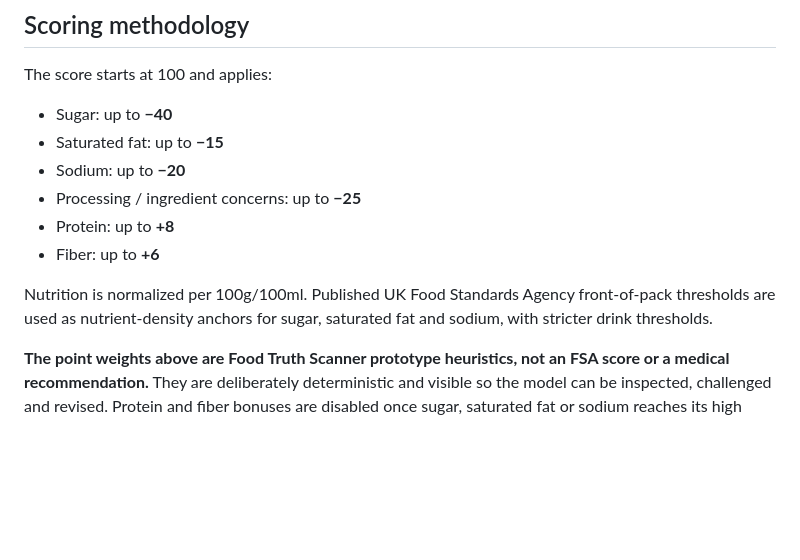
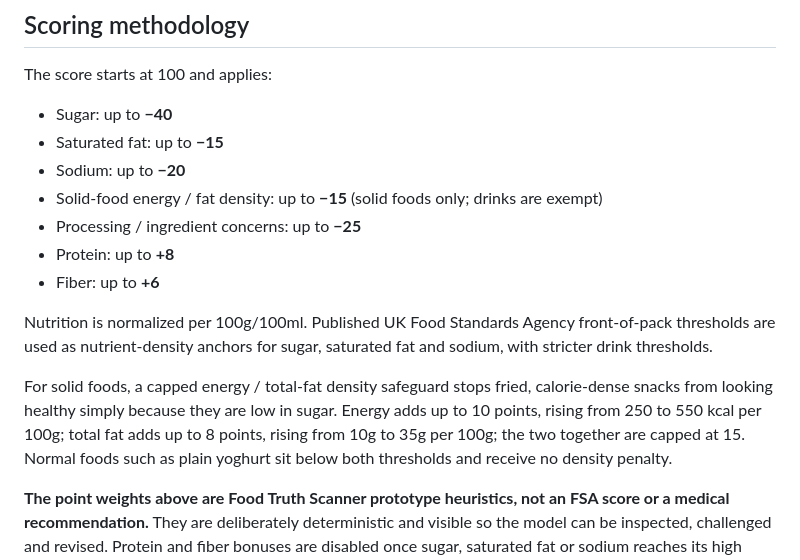
Before and after one commit to vedantm1049/food-truth-scanner, a Markdown page: README.md, the part around the change. Rendered like a GitHub page; blank space fills up the shorter version.

Commit message:
Add the solid-food density penalty to the README's scoring breakdown
scoring.js and the in-app methodology sheet apply a capped energy / total-fat
density penalty of up to 15 points to solid foods, but the README's list of
score inputs left it out. The README now lists it, with the thresholds as
coded: energy up to 10 points from 250 to 550 kcal per 100g, total fat up to
8 points from 10g to 35g per 100g, capped at 15 together, drinks exempt.

Co-Authored-By: Claude Opus 5.5 <noreply@anthropic.com>

```diff
--- a/README.md
+++ b/README.md
@@ -44,11 +44,14 @@ The score starts at 100 and applies:
 - Sugar: up to **−40**
 - Saturated fat: up to **−15**
 - Sodium: up to **−20**
+- Solid-food energy / fat density: up to **−15** (solid foods only; drinks are exempt)
 - Processing / ingredient concerns: up to **−25**
 - Protein: up to **+8**
 - Fiber: up to **+6**
 
 Nutrition is normalized per 100g/100ml. Published UK Food Standards Agency front-of-pack thresholds are used as nutrient-density anchors for sugar, saturated fat and sodium, with stricter drink thresholds.
+
+For solid foods, a capped energy / total-fat density safeguard stops fried, calorie-dense snacks from looking healthy simply because they are low in sugar. Energy adds up to 10 points, rising from 250 to 550 kcal per 100g; total fat adds up to 8 points, rising from 10g to 35g per 100g; the two together are capped at 15. Normal foods such as plain yoghurt sit below both thresholds and receive no density penalty.
 
 **The point weights above are Food Truth Scanner prototype heuristics, not an FSA score or a medical recommendation.** They are deliberately deterministic and visible so the model can be inspected, challenged and revised. Protein and fiber bonuses are disabled once sugar, saturated fat or sodium reaches its high threshold.
 
```
